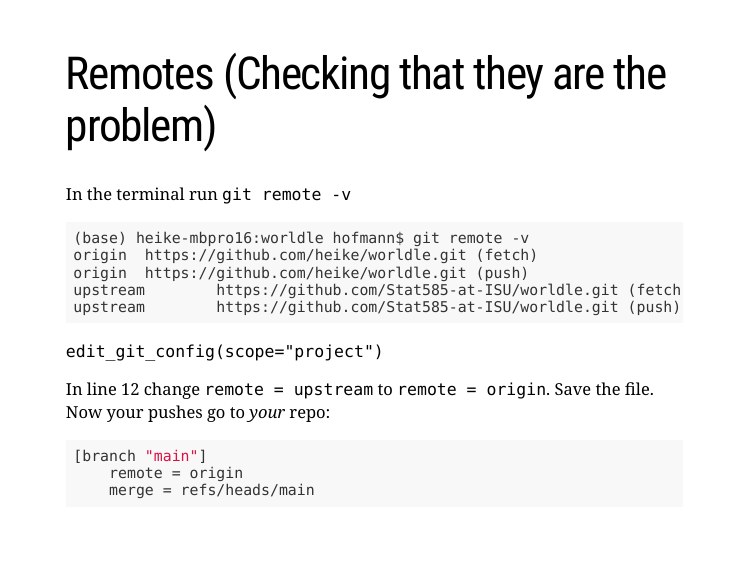
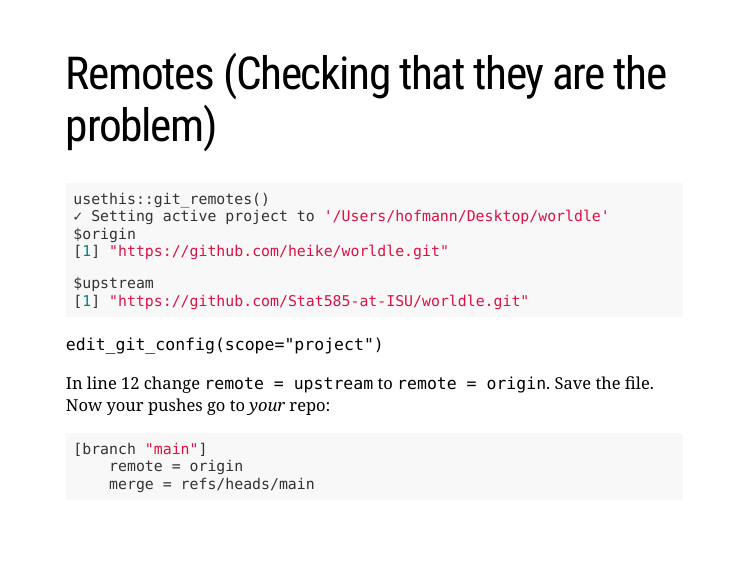
Before and after one commit to Stat585-at-ISU/materials-2022, an R Markdown document (08_testing-code/02_testing-code.Rmd): page 5 of 34. The pictures show the slides in the output file 08_testing-code/02_testing-code.html that the author committed with the source; the slides are laid out offline by our stand-in for remark.js, each with all of its steps uncovered, in fonts that may differ from those the slides ask for, and without slide numbers, shadows or browser add-ons.

Commit message:
easier way of getting remotes

````diff
--- a/08_testing-code/02_testing-code.Rmd
+++ b/08_testing-code/02_testing-code.Rmd
@@ -69,14 +69,14 @@ remote origin is your repo, remote upstream is the repo you forked
 
 # Remotes (Checking that they are the problem)
 
-In the terminal run `git remote -v`
+```{r eval=FALSE}
+usethis::git_remotes()
+✓ Setting active project to '/Users/hofmann/Desktop/worldle'
+$origin
+[1] "https://github.com/heike/worldle.git"
 
-```{r eval=FALSE}
-(base) heike-mbpro16:worldle hofmann$ git remote -v
-origin  https://github.com/heike/worldle.git (fetch)
-origin  https://github.com/heike/worldle.git (push)
-upstream        https://github.com/Stat585-at-ISU/worldle.git (fetch)
-upstream        https://github.com/Stat585-at-ISU/worldle.git (push)
+$upstream
+[1] "https://github.com/Stat585-at-ISU/worldle.git"
 ```
 
 `edit_git_config(scope="project")`
````
Also changed, not shown: 08_testing-code/02_testing-code.html.
